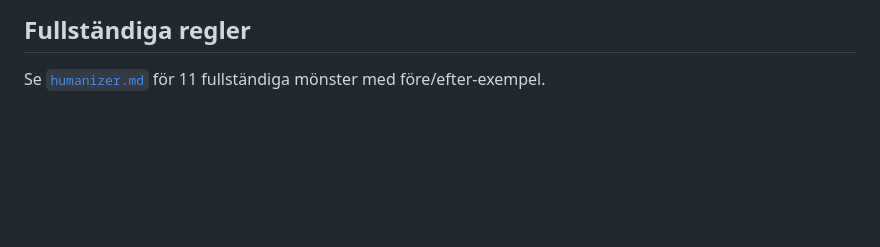
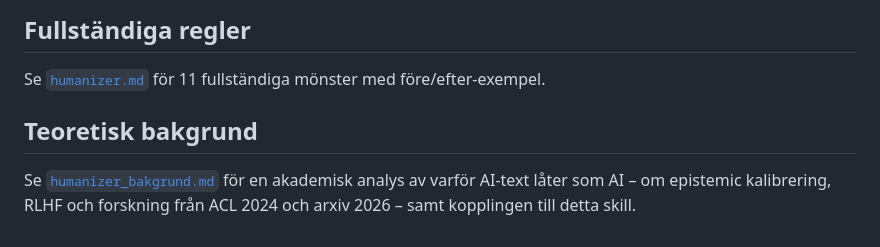
Before and after one commit to kentlundgren/Ekonomi, a Markdown page: skills/humanizer_ton/SKILL.md, the part around the change. GitHub-like rendering; blank space fills up the shorter version.

```diff
--- a/skills/humanizer_ton/SKILL.md
+++ b/skills/humanizer_ton/SKILL.md
@@ -248,3 +248,9 @@ Kontrollera mot Kents skrivröst:
 
 Se [`humanizer.md`](../../humanizer.md) för 11 fullständiga mönster med
 före/efter-exempel.
+
+## Teoretisk bakgrund
+
+Se [`humanizer_bakgrund.md`](humanizer_bakgrund.md) för en akademisk analys av
+varför AI-text låter som AI – om epistemic kalibrering, RLHF och forskning
+från ACL 2024 och arxiv 2026 – samt kopplingen till detta skill.
```
Also changed, not shown: skills/humanizer_ton/humanizer_bakgrund.md (added, +101 -0 lines).
